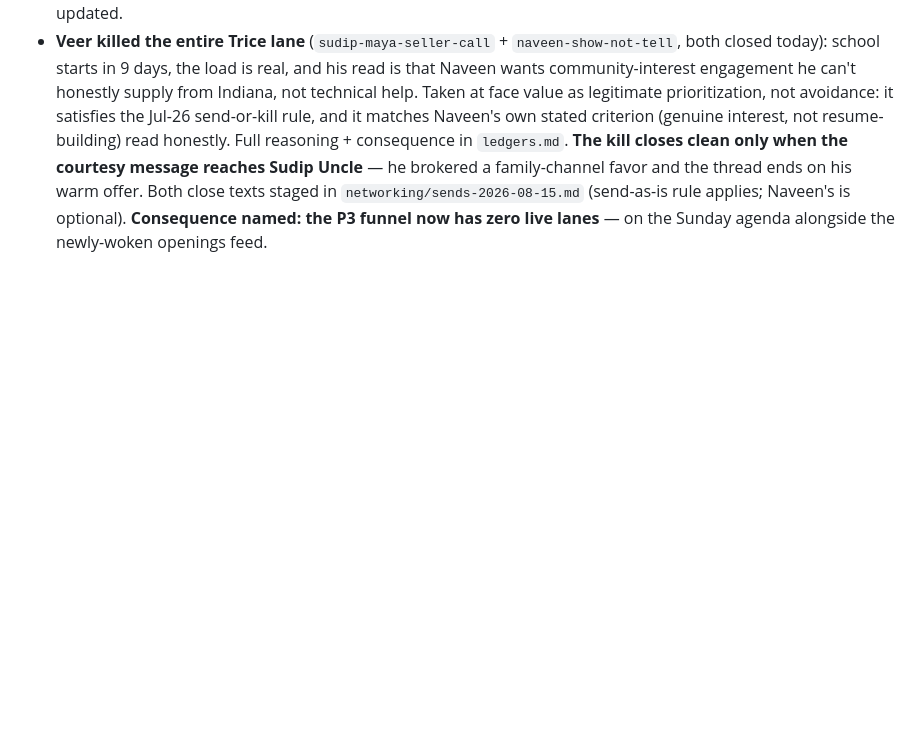
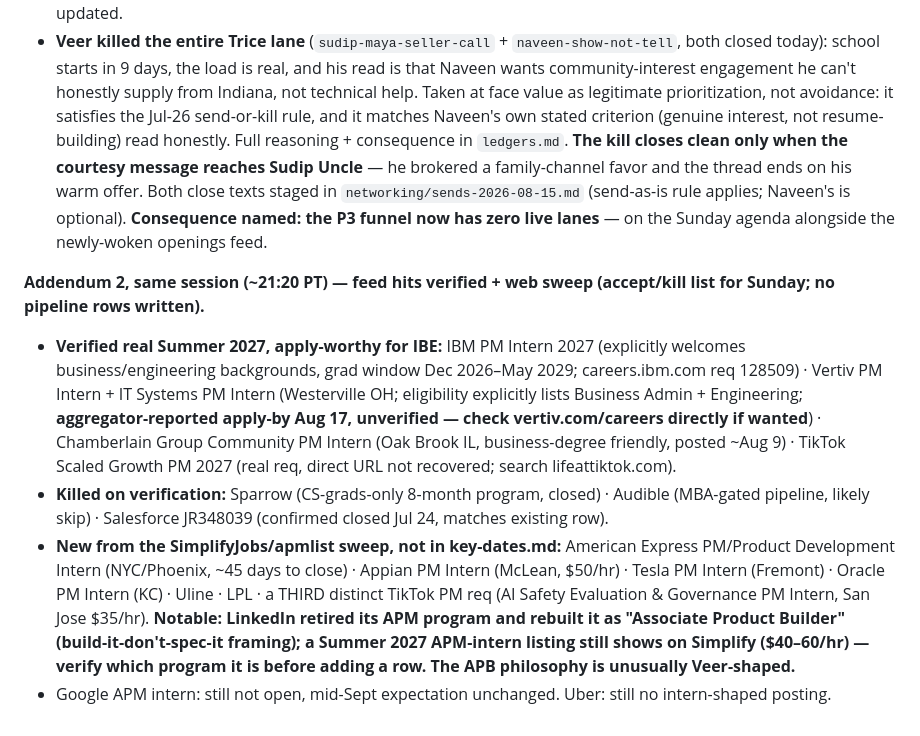
Before and after one commit to veer-sanyal/veer-pm-system, a Markdown page: PROGRESS.md, the part around the change. Drawn GitHub-style; blank space fills up the shorter version.

Commit message:
Verify openings feed + web sweep: IBM/Vertiv/Chamberlain/TikTok real for 2027, Sparrow/Audible killed, LinkedIn APM now APB

```diff
--- a/PROGRESS.md
+++ b/PROGRESS.md
@@ -654,3 +654,10 @@ Reconcile (~9:40am PT). Connectors: Gmail + Calendar (Chrome not used). Product
 
 - **W6 Monday resolved: the Canva/Bulk-Create run did NOT happen and the two applications were NOT submitted; the audits DID go to Izzy.** Canva re-slotted to Sun Aug 16 as the day's deliverable (last one before the Mon final call), with an honest fallback (live-demo one template + hand over CSVs) if it slips. STATE.md updated.
 - **Veer killed the entire Trice lane** (`sudip-maya-seller-call` + `naveen-show-not-tell`, both closed today): school starts in 9 days, the load is real, and his read is that Naveen wants community-interest engagement he can't honestly supply from Indiana, not technical help. Taken at face value as legitimate prioritization, not avoidance: it satisfies the Jul-26 send-or-kill rule, and it matches Naveen's own stated criterion (genuine interest, not resume-building) read honestly. Full reasoning + consequence in `ledgers.md`. **The kill closes clean only when the courtesy message reaches Sudip Uncle** — he brokered a family-channel favor and the thread ends on his warm offer. Both close texts staged in `networking/sends-2026-08-15.md` (send-as-is rule applies; Naveen's is optional). **Consequence named: the P3 funnel now has zero live lanes** — on the Sunday agenda alongside the newly-woken openings feed.
+
+**Addendum 2, same session (~21:20 PT) — feed hits verified + web sweep (accept/kill list for Sunday; no pipeline rows written).**
+
+- **Verified real Summer 2027, apply-worthy for IBE:** IBM PM Intern 2027 (explicitly welcomes business/engineering backgrounds, grad window Dec 2026–May 2029; careers.ibm.com req 128509) · Vertiv PM Intern + IT Systems PM Intern (Westerville OH; eligibility explicitly lists Business Admin + Engineering; **aggregator-reported apply-by Aug 17, unverified — check vertiv.com/careers directly if wanted**) · Chamberlain Group Community PM Intern (Oak Brook IL, business-degree friendly, posted ~Aug 9) · TikTok Scaled Growth PM 2027 (real req, direct URL not recovered; search lifeattiktok.com).
+- **Killed on verification:** Sparrow (CS-grads-only 8-month program, closed) · Audible (MBA-gated pipeline, likely skip) · Salesforce JR348039 (confirmed closed Jul 24, matches existing row).
+- **New from the SimplifyJobs/apmlist sweep, not in key-dates.md:** American Express PM/Product Development Intern (NYC/Phoenix, ~45 days to close) · Appian PM Intern (McLean, $50/hr) · Tesla PM Intern (Fremont) · Oracle PM Intern (KC) · Uline · LPL · a THIRD distinct TikTok PM req (AI Safety Evaluation & Governance PM Intern, San Jose $35/hr). **Notable: LinkedIn retired its APM program and rebuilt it as "Associate Product Builder" (build-it-don't-spec-it framing); a Summer 2027 APM-intern listing still shows on Simplify ($40–60/hr) — verify which program it is before adding a row. The APB philosophy is unusually Veer-shaped.**
+- Google APM intern: still not open, mid-Sept expectation unchanged. Uber: still no intern-shaped posting.
```
